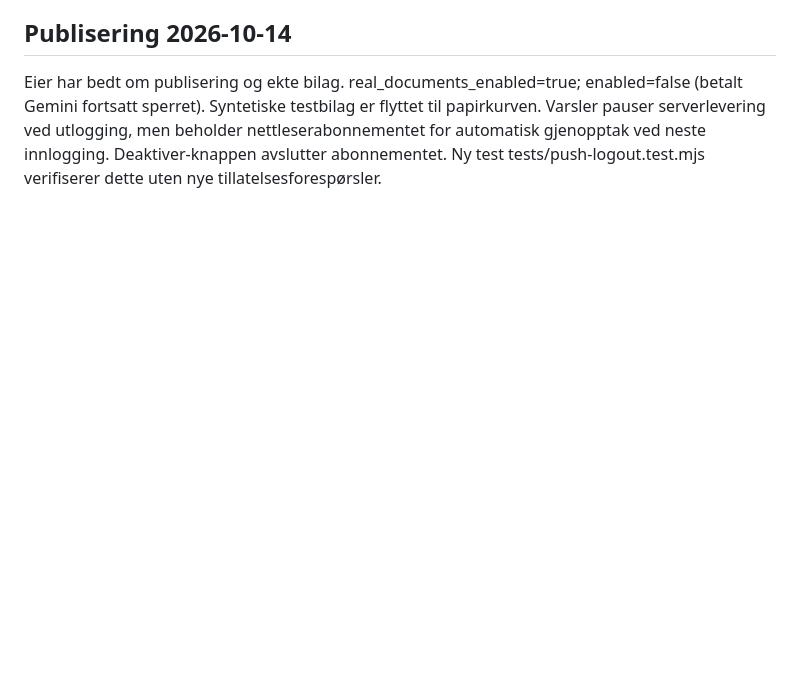
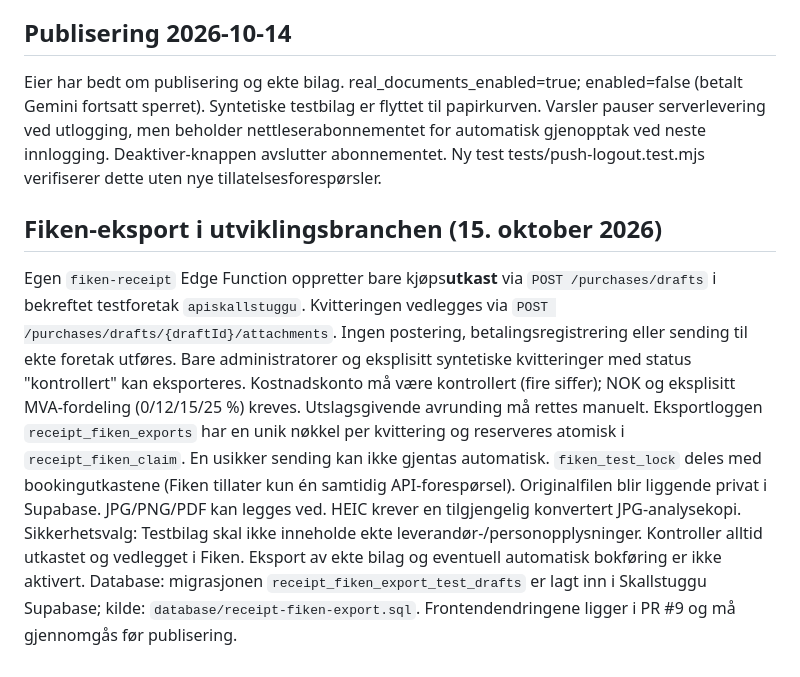
Before and after one commit to Mathigre/Skallstuggufjellstue, a Markdown page: docs/receipt-scanner.md, the part around the change. Drawn GitHub-style; blank space fills up the shorter version.

Commit message:
Document guarded Fiken receipt draft export

```diff
--- a/docs/receipt-scanner.md
+++ b/docs/receipt-scanner.md
@@ -25,3 +25,10 @@ Nettlesertest 2026-10-14: faktisk Tesseract på syntetisk PNG leste 2026-10-13,
 
 ## Publisering 2026-10-14
 Eier har bedt om publisering og ekte bilag. real_documents_enabled=true; enabled=false (betalt Gemini fortsatt sperret). Syntetiske testbilag er flyttet til papirkurven. Varsler pauser serverlevering ved utlogging, men beholder nettleserabonnementet for automatisk gjenopptak ved neste innlogging. Deaktiver-knappen avslutter abonnementet. Ny test tests/push-logout.test.mjs verifiserer dette uten nye tillatelsesforespørsler.
+
+## Fiken-eksport i utviklingsbranchen (15. oktober 2026)
+Egen `fiken-receipt` Edge Function oppretter bare kjøps**utkast** via `POST /purchases/drafts` i bekreftet testforetak `apiskallstuggu`. Kvitteringen vedlegges via `POST /purchases/drafts/{draftId}/attachments`. Ingen postering, betalingsregistrering eller sending til ekte foretak utføres. Bare administratorer og eksplisitt syntetiske kvitteringer med status "kontrollert" kan eksporteres. Kostnadskonto må være kontrollert (fire siffer); NOK og eksplisitt MVA-fordeling (0/12/15/25 %) kreves. Utslagsgivende avrunding må rettes manuelt.
+Eksportloggen `receipt_fiken_exports` har en unik nøkkel per kvittering og reserveres atomisk i `receipt_fiken_claim`. En usikker sending kan ikke gjentas automatisk. `fiken_test_lock` deles med bookingutkastene (Fiken tillater kun én samtidig API-forespørsel).
+Originalfilen blir liggende privat i Supabase. JPG/PNG/PDF kan legges ved. HEIC krever en tilgjengelig konvertert JPG-analysekopi.
+Sikkerhetsvalg: Testbilag skal ikke inneholde ekte leverandør-/personopplysninger. Kontroller alltid utkastet og vedlegget i Fiken. Eksport av ekte bilag og eventuell automatisk bokføring er ikke aktivert.
+Database: migrasjonen `receipt_fiken_export_test_drafts` er lagt inn i Skallstuggu Supabase; kilde: `database/receipt-fiken-export.sql`. Frontendendringene ligger i PR #9 og må gjennomgås før publisering.
```
